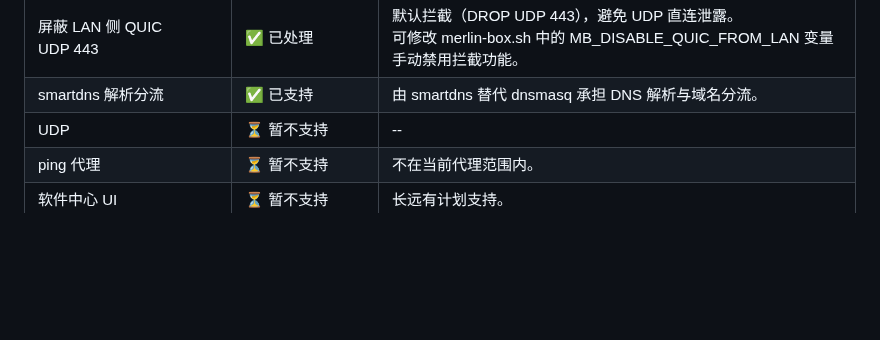
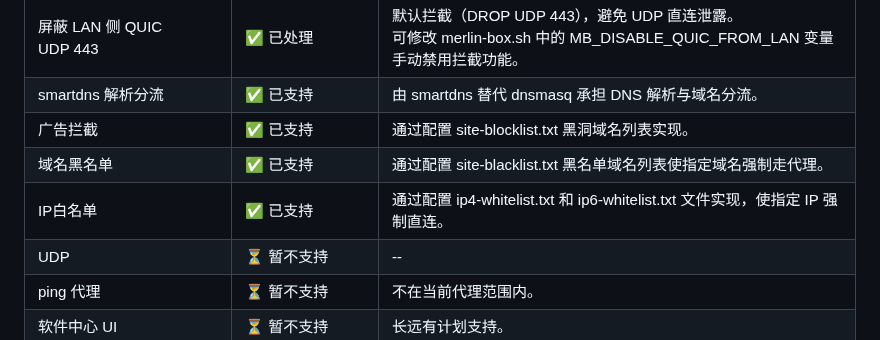
Before and after one commit to LandDuck/merlin-box, a Markdown page: README.md, the part around one of its changes. GitHub-like rendering; blank space fills up the shorter version.

Commit message:
Update README.md to add support details for site blocklist, domain blacklist, and IP whitelist

```diff
--- a/README.md
+++ b/README.md
@@ -49,6 +49,27 @@
       <td>✅ 已支持</td>
       <td>
         由 smartdns 替代 dnsmasq 承担 DNS 解析与域名分流。
+      </td>
+    </tr>
+    <tr>
+      <td>广告拦截</td>
+      <td>✅ 已支持</td>
+      <td>
+        通过配置 site-blocklist.txt 黑洞域名列表实现。
+      </td>
+    </tr>
+    <tr>
+      <td>域名黑名单</td>
+      <td>✅ 已支持</td>
+      <td>
+        通过配置 site-blacklist.txt 黑名单域名列表使指定域名强制走代理。
+      </td>
+    </tr>
+    <tr>
+      <td>IP白名单</td>
+      <td>✅ 已支持</td>
+      <td>
+        通过配置 ip4-whitelist.txt 和 ip6-whitelist.txt 文件实现，使指定 IP 强制直连。
       </td>
     </tr>
     <tr>
```
Also changed, not shown: other parts of README.md (+10 -7 lines).
